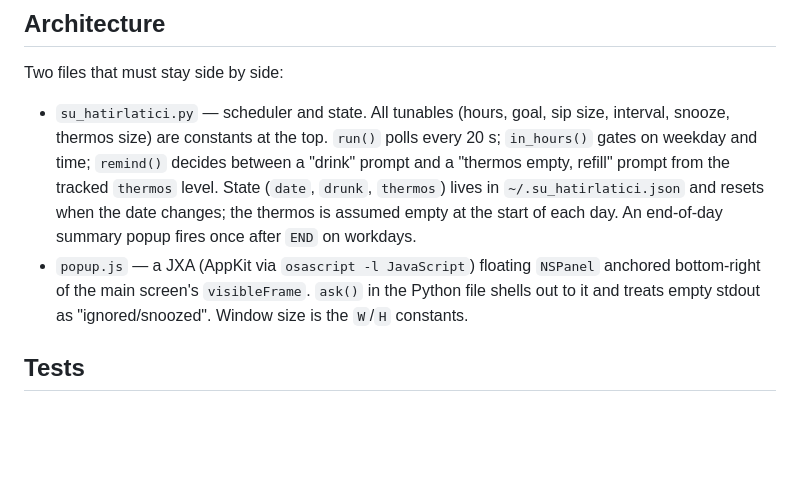
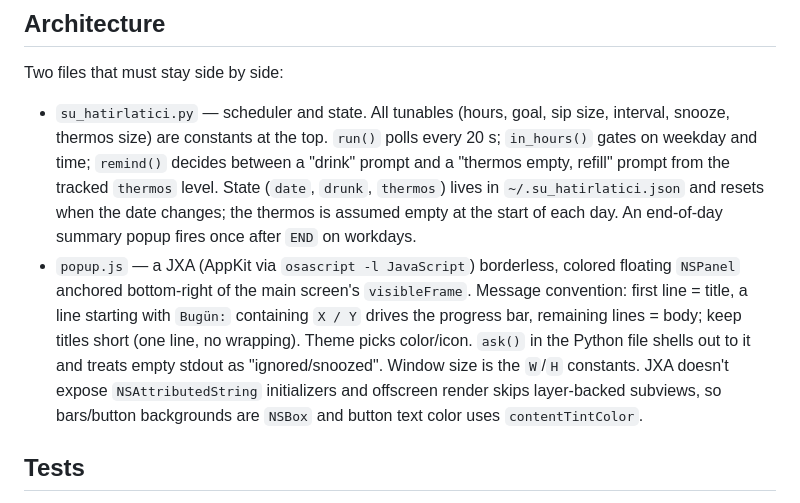
Before and after one commit to hamzakabakcili-ui/water-reminder, a Markdown page: CLAUDE.md, the part around one of its changes. GitHub-like rendering; blank space fills up the shorter version.

```diff
--- a/CLAUDE.md
+++ b/CLAUDE.md
@@ -27,7 +27,7 @@ Popup alone: `osascript -l JavaScript popup.js "<message>" <timeout_s> <button1>
 Two files that must stay side by side:
 
 - `su_hatirlatici.py` — scheduler and state. All tunables (hours, goal, sip size, interval, snooze, thermos size) are constants at the top. `run()` polls every 20 s; `in_hours()` gates on weekday and time; `remind()` decides between a "drink" prompt and a "thermos empty, refill" prompt from the tracked `thermos` level. State (`date`, `drunk`, `thermos`) lives in `~/.su_hatirlatici.json` and resets when the date changes; the thermos is assumed empty at the start of each day. An end-of-day summary popup fires once after `END` on workdays.
-- `popup.js` — a JXA (AppKit via `osascript -l JavaScript`) floating `NSPanel` anchored bottom-right of the main screen's `visibleFrame`. `ask()` in the Python file shells out to it and treats empty stdout as "ignored/snoozed". Window size is the `W`/`H` constants.
+- `popup.js` — a JXA (AppKit via `osascript -l JavaScript`) borderless, colored floating `NSPanel` anchored bottom-right of the main screen's `visibleFrame`. Message convention: first line = title, a line starting with `Bugün:` containing `X / Y` drives the progress bar, remaining lines = body; keep titles short (one line, no wrapping). Theme picks color/icon. `ask()` in the Python file shells out to it and treats empty stdout as "ignored/snoozed". Window size is the `W`/`H` constants. JXA doesn't expose `NSAttributedString` initializers and offscreen render skips layer-backed subviews, so bars/button backgrounds are `NSBox` and button text color uses `contentTintColor`.
 
 ## Tests
 
```
Also changed, not shown: other parts of CLAUDE.md (+1 -1 lines), README.md (+2 -2 lines), docs/screenshot.png, 2 other files.
